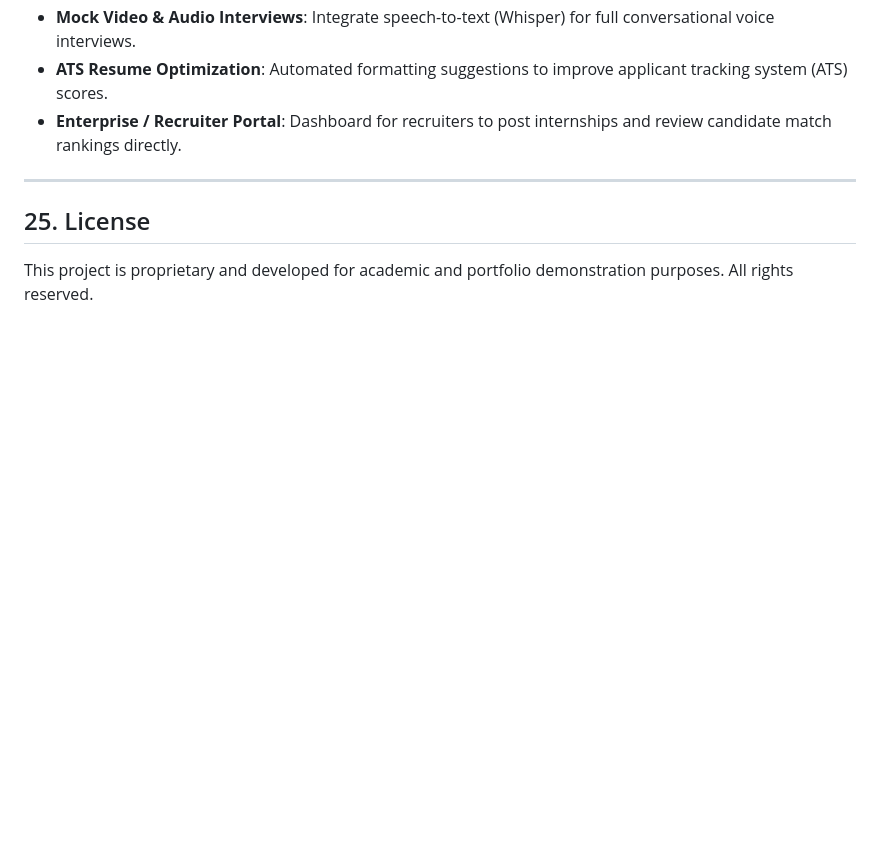
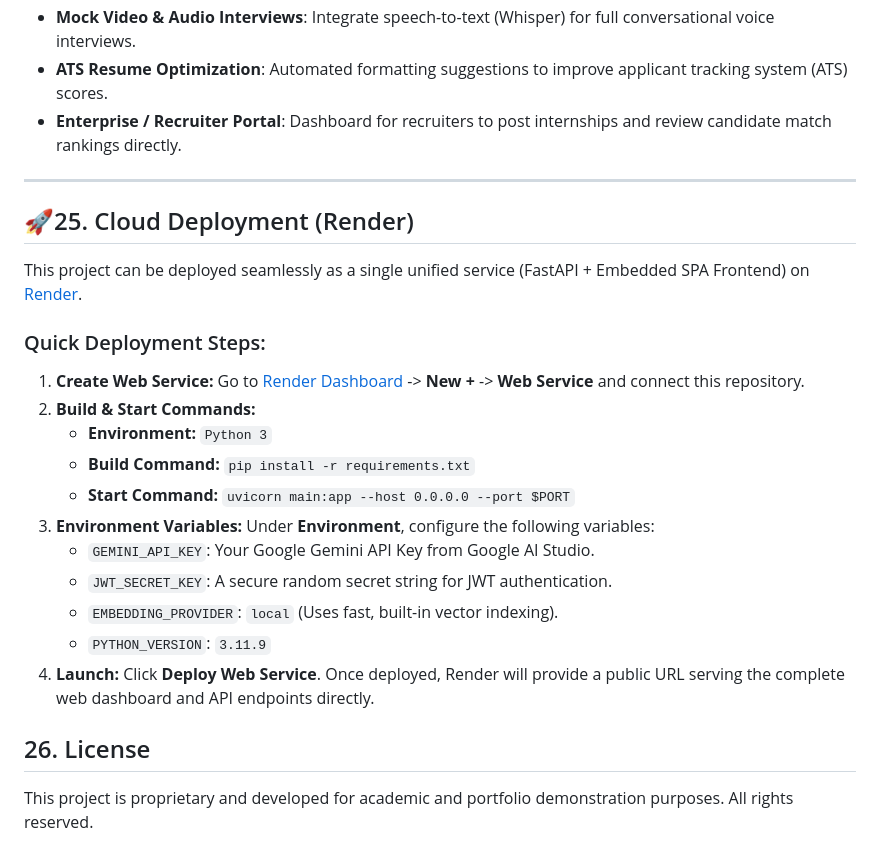
Before and after one commit to SriHarshitha137/AI-Career-Companion-Agent-for-Internship-Matching-and-Interview-Preparation, a Markdown page: README.md, the part around the change. Rendered like a GitHub page; blank space fills up the shorter version.

Commit message:
Add cloud deployment section to README
Added cloud deployment instructions for Render.

```diff
--- a/README.md
+++ b/README.md
@@ -631,6 +631,26 @@ InternSphere maintains clear separation of concerns between its two AI engines:
 
 ---
 
-## 25. License
+## 🚀25. Cloud Deployment (Render)
+
+This project can be deployed seamlessly as a single unified service (FastAPI + Embedded SPA Frontend) on [Render](https://render.com).
+
+### Quick Deployment Steps:
+
+1. **Create Web Service:** Go to [Render Dashboard](https://dashboard.render.com/) -> **New +** -> **Web Service** and connect this repository.
+2. **Build & Start Commands:**
+   - **Environment:** `Python 3`
+   - **Build Command:** `pip install -r requirements.txt`
+   - **Start Command:** `uvicorn main:app --host 0.0.0.0 --port $PORT`
+3. **Environment Variables:**
+   Under **Environment**, configure the following variables:
+   - `GEMINI_API_KEY`: Your Google Gemini API Key from Google AI Studio.
+   - `JWT_SECRET_KEY`: A secure random secret string for JWT authentication.
+   - `EMBEDDING_PROVIDER`: `local` (Uses fast, built-in vector indexing).
+   - `PYTHON_VERSION`: `3.11.9`
+4. **Launch:** Click **Deploy Web Service**. Once deployed, Render will provide a public URL serving the complete web dashboard and API endpoints directly.
+
+
+## 26. License
 
 This project is proprietary and developed for academic and portfolio demonstration purposes. All rights reserved.
```
